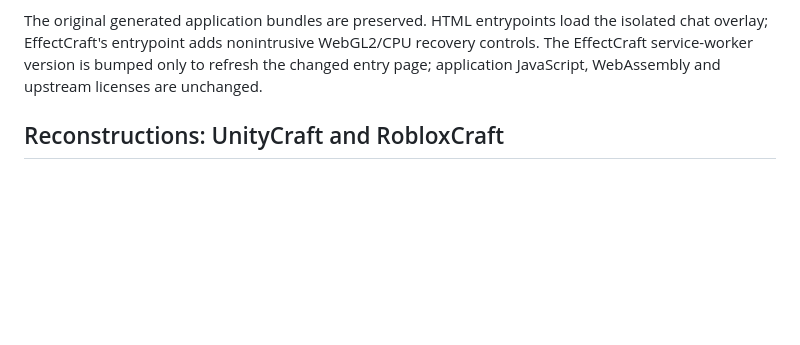
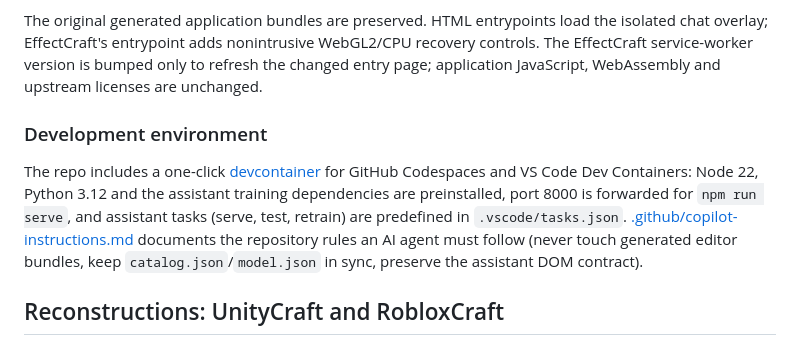
Before and after one commit to HomekidChud/artcraft-live, a Markdown page: README.md, the part around the change. Rendered like a GitHub page; blank space fills up the shorter version.

```diff
--- a/README.md
+++ b/README.md
@@ -32,6 +32,10 @@ Open [`assistant/`](assistant/) or use **Chat with ArtCraft** in any editor. Off
 
 The original generated application bundles are preserved. HTML entrypoints load the isolated chat overlay; EffectCraft's entrypoint adds nonintrusive WebGL2/CPU recovery controls. The EffectCraft service-worker version is bumped only to refresh the changed entry page; application JavaScript, WebAssembly and upstream licenses are unchanged.
 
+### Development environment
+
+The repo includes a one-click [devcontainer](.devcontainer/devcontainer.json) for GitHub Codespaces and VS Code Dev Containers: Node 22, Python 3.12 and the assistant training dependencies are preinstalled, port 8000 is forwarded for `npm run serve`, and assistant tasks (serve, test, retrain) are predefined in `.vscode/tasks.json`. [.github/copilot-instructions.md](.github/copilot-instructions.md) documents the repository rules an AI agent must follow (never touch generated editor bundles, keep `catalog.json`/`model.json` in sync, preserve the assistant DOM contract).
+
 ## Reconstructions: UnityCraft and RobloxCraft
 
 Unlike the mirrored Craft apps above, **UnityCraft** and **RobloxCraft** were built directly in this repository — browser reconstructions of the official Unity and Roblox desktop clients, produced by static analysis of the officially downloaded installers (never executed). No proprietary code, assets, fonts, or trademarks from either client are bundled; all artwork is original and independently implemented.
```
Also changed, not shown: assistant/QA.md (+10 -0 lines), assistant/README.md (+9 -2 lines).
